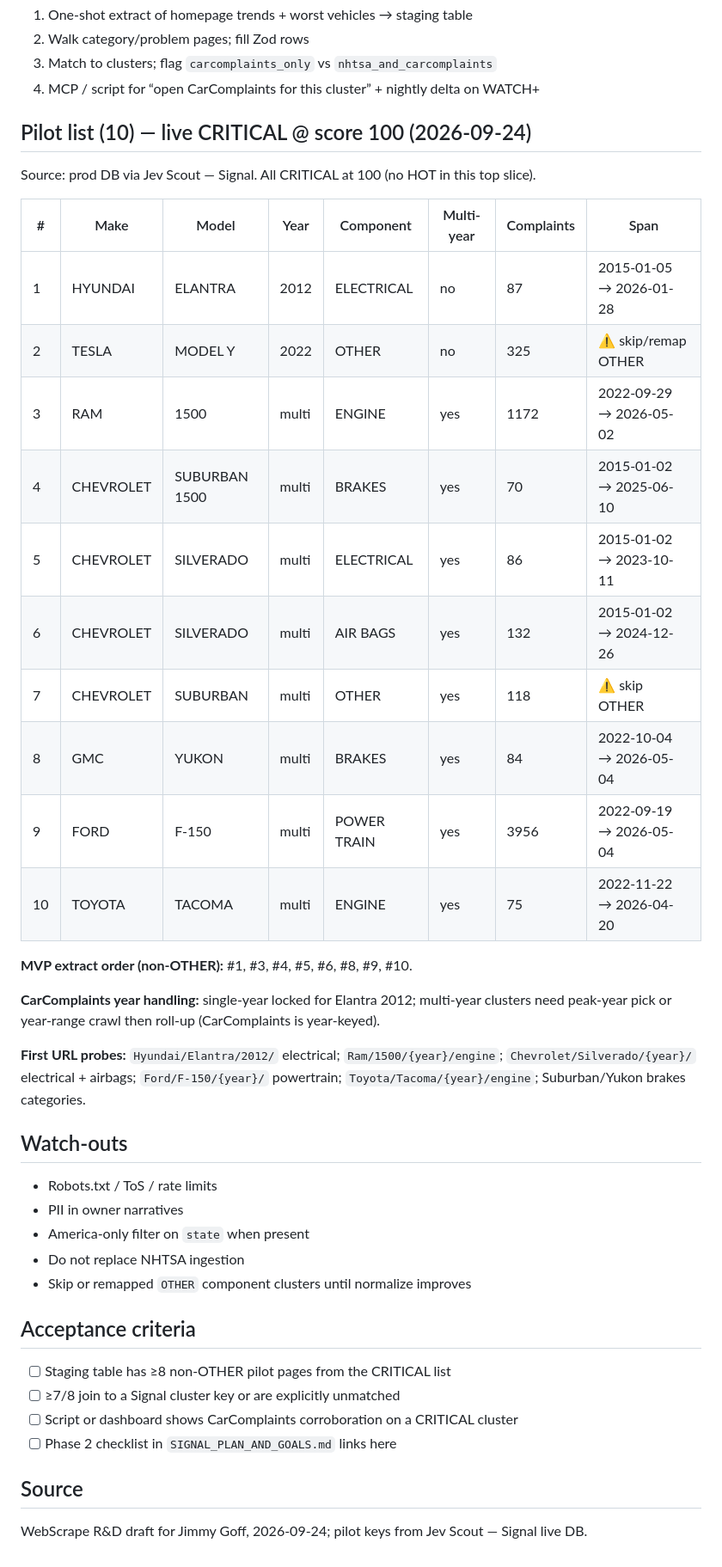
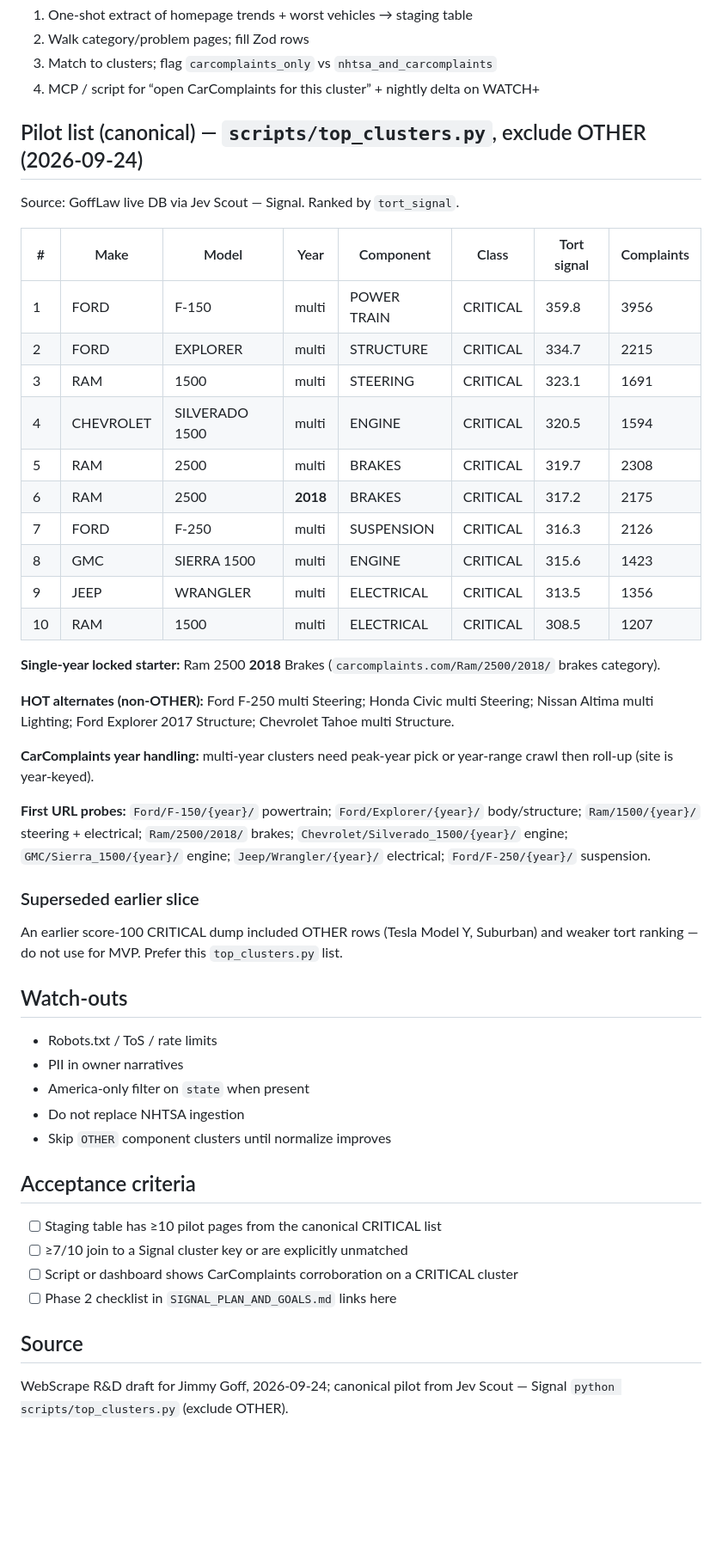
Before and after one commit to JimGoff518/signal, a Markdown page: docs/plans/2026-09-24-carcomplaints-phase2-design.md, the part around the change. Shown at 86% size. GitHub-like rendering; blank space fills up the shorter version.

Commit message:
docs: swap CarComplaints pilot to top_clusters.py (no OTHER)

```diff
--- a/docs/plans/2026-09-24-carcomplaints-phase2-design.md
+++ b/docs/plans/2026-09-24-carcomplaints-phase2-design.md
@@ -74,40 +74,45 @@ Normalize `make` / `model` / `year` and map `category_slug` → Signal `componen
 3. Match to clusters; flag `carcomplaints_only` vs `nhtsa_and_carcomplaints`
 4. MCP / script for “open CarComplaints for this cluster” + nightly delta on WATCH+
 
-## Pilot list (10) — live CRITICAL @ score 100 (2026-09-24)
-Source: prod DB via Jev Scout — Signal. All CRITICAL at 100 (no HOT in this top slice).
+## Pilot list (canonical) — `scripts/top_clusters.py`, exclude OTHER (2026-09-24)
+Source: GoffLaw live DB via Jev Scout — Signal. Ranked by `tort_signal`.
 
-| # | Make | Model | Year | Component | Multi-year | Complaints | Span |
-|---|------|-------|------|-----------|------------|------------|------|
-| 1 | HYUNDAI | ELANTRA | 2012 | ELECTRICAL | no | 87 | 2015-01-05 → 2026-01-28 |
-| 2 | TESLA | MODEL Y | 2022 | OTHER | no | 325 | ⚠️ skip/remap OTHER |
-| 3 | RAM | 1500 | multi | ENGINE | yes | 1172 | 2022-09-29 → 2026-05-02 |
-| 4 | CHEVROLET | SUBURBAN 1500 | multi | BRAKES | yes | 70 | 2015-01-02 → 2025-06-10 |
-| 5 | CHEVROLET | SILVERADO | multi | ELECTRICAL | yes | 86 | 2015-01-02 → 2023-10-11 |
-| 6 | CHEVROLET | SILVERADO | multi | AIR BAGS | yes | 132 | 2015-01-02 → 2024-12-26 |
-| 7 | CHEVROLET | SUBURBAN | multi | OTHER | yes | 118 | ⚠️ skip OTHER |
-| 8 | GMC | YUKON | multi | BRAKES | yes | 84 | 2022-10-04 → 2026-05-04 |
-| 9 | FORD | F-150 | multi | POWER TRAIN | yes | 3956 | 2022-09-19 → 2026-05-04 |
-| 10 | TOYOTA | TACOMA | multi | ENGINE | yes | 75 | 2022-11-22 → 2026-04-20 |
+| # | Make | Model | Year | Component | Class | Tort signal | Complaints |
+|---|------|-------|------|-----------|-------|-------------|------------|
+| 1 | FORD | F-150 | multi | POWER TRAIN | CRITICAL | 359.8 | 3956 |
+| 2 | FORD | EXPLORER | multi | STRUCTURE | CRITICAL | 334.7 | 2215 |
+| 3 | RAM | 1500 | multi | STEERING | CRITICAL | 323.1 | 1691 |
+| 4 | CHEVROLET | SILVERADO 1500 | multi | ENGINE | CRITICAL | 320.5 | 1594 |
+| 5 | RAM | 2500 | multi | BRAKES | CRITICAL | 319.7 | 2308 |
+| 6 | RAM | 2500 | **2018** | BRAKES | CRITICAL | 317.2 | 2175 |
+| 7 | FORD | F-250 | multi | SUSPENSION | CRITICAL | 316.3 | 2126 |
+| 8 | GMC | SIERRA 1500 | multi | ENGINE | CRITICAL | 315.6 | 1423 |
+| 9 | JEEP | WRANGLER | multi | ELECTRICAL | CRITICAL | 313.5 | 1356 |
+| 10 | RAM | 1500 | multi | ELECTRICAL | CRITICAL | 308.5 | 1207 |
 
-**MVP extract order (non-OTHER):** #1, #3, #4, #5, #6, #8, #9, #10.
+**Single-year locked starter:** Ram 2500 **2018** Brakes (`carcomplaints.com/Ram/2500/2018/` brakes category).
 
-**CarComplaints year handling:** single-year locked for Elantra 2012; multi-year clusters need peak-year pick or year-range crawl then roll-up (CarComplaints is year-keyed).
+**HOT alternates (non-OTHER):** Ford F-250 multi Steering; Honda Civic multi Steering; Nissan Altima multi Lighting; Ford Explorer 2017 Structure; Chevrolet Tahoe multi Structure.
 
-**First URL probes:** `Hyundai/Elantra/2012/` electrical; `Ram/1500/{year}/engine`; `Chevrolet/Silverado/{year}/` electrical + airbags; `Ford/F-150/{year}/` powertrain; `Toyota/Tacoma/{year}/engine`; Suburban/Yukon brakes categories.
+**CarComplaints year handling:** multi-year clusters need peak-year pick or year-range crawl then roll-up (site is year-keyed).
+
+**First URL probes:** `Ford/F-150/{year}/` powertrain; `Ford/Explorer/{year}/` body/structure; `Ram/1500/{year}/` steering + electrical; `Ram/2500/2018/` brakes; `Chevrolet/Silverado_1500/{year}/` engine; `GMC/Sierra_1500/{year}/` engine; `Jeep/Wrangler/{year}/` electrical; `Ford/F-250/{year}/` suspension.
+
+### Superseded earlier slice
+An earlier score-100 CRITICAL dump included OTHER rows (Tesla Model Y, Suburban) and weaker tort ranking — do not use for MVP. Prefer this `top_clusters.py` list.
 
 ## Watch-outs
 - Robots.txt / ToS / rate limits
 - PII in owner narratives
 - America-only filter on `state` when present
 - Do not replace NHTSA ingestion
-- Skip or remapped `OTHER` component clusters until normalize improves
+- Skip `OTHER` component clusters until normalize improves
 
 ## Acceptance criteria
-- [ ] Staging table has ≥8 non-OTHER pilot pages from the CRITICAL list
-- [ ] ≥7/8 join to a Signal cluster key or are explicitly unmatched
+- [ ] Staging table has ≥10 pilot pages from the canonical CRITICAL list
+- [ ] ≥7/10 join to a Signal cluster key or are explicitly unmatched
 - [ ] Script or dashboard shows CarComplaints corroboration on a CRITICAL cluster
 - [ ] Phase 2 checklist in `SIGNAL_PLAN_AND_GOALS.md` links here
 
 ## Source
-WebScrape R&D draft for Jimmy Goff, 2026-09-24; pilot keys from Jev Scout — Signal live DB.
+WebScrape R&D draft for Jimmy Goff, 2026-09-24; canonical pilot from Jev Scout — Signal `python scripts/top_clusters.py` (exclude OTHER).
```
